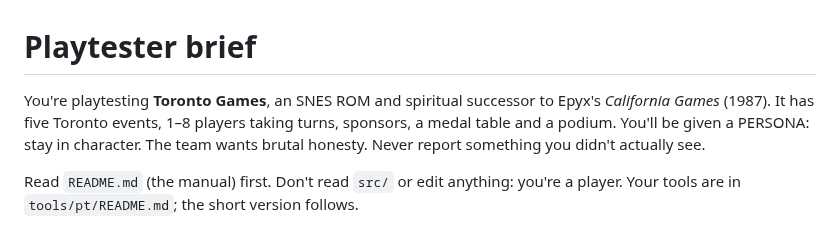
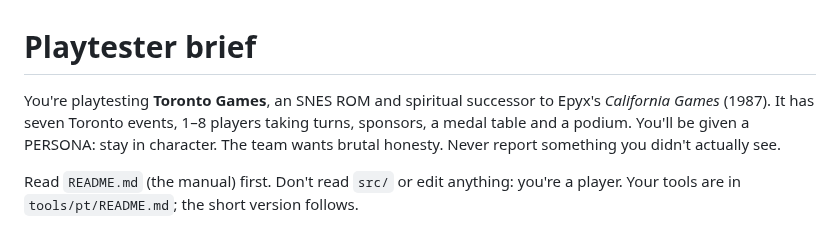
Before and after one commit to Abstrct/toronto-games, a Markdown page: tools/pt/PLAYTEST.md, the part around the change. Rendered like a GitHub page.

Commit message:
README music rows 3/5/7 restored; PLAYTEST.md seven events
Co-Authored-By: Claude Opus 5.5 <noreply@anthropic.com>

```diff
--- a/tools/pt/PLAYTEST.md
+++ b/tools/pt/PLAYTEST.md
@@ -1,7 +1,7 @@
 # Playtester brief
 
 You're playtesting **Toronto Games**, an SNES ROM and spiritual successor to
-Epyx's *California Games* (1987). It has five Toronto events, 1–8 players taking
+Epyx's *California Games* (1987). It has seven Toronto events, 1–8 players taking
 turns, sponsors, a medal table and a podium. You'll be given a PERSONA: stay in
 character. The team wants brutal honesty. Never report something you didn't
 actually see.
```
Also changed, not shown: README.md (+2 -2 lines), playtests/2026-10-14-round4/pt9.md (added, +13 -0 lines).
